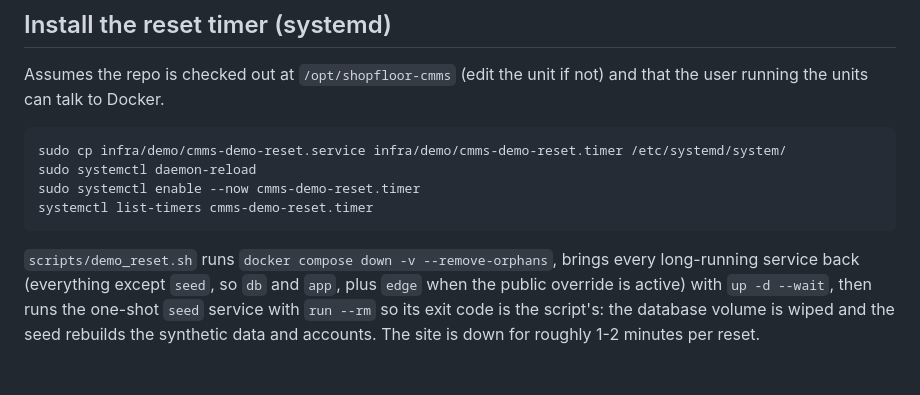
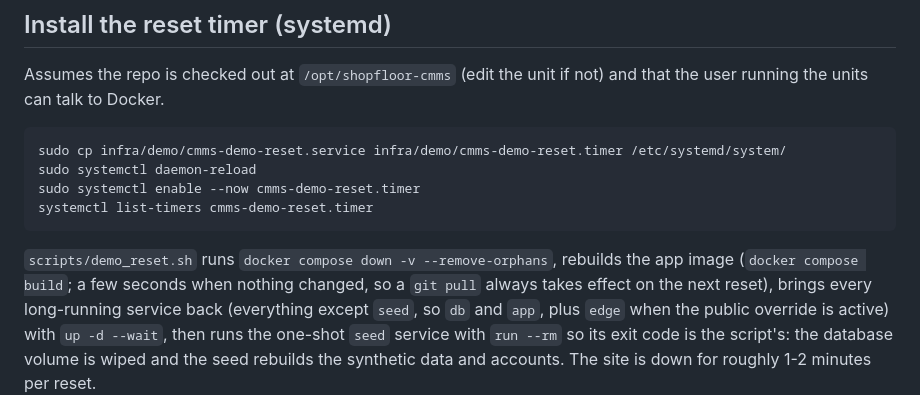
Before and after one commit to Chris0426/shopfloor-cmms, a Markdown page: infra/demo/README.md, the part around the change. Drawn GitHub-style.

Commit message:
docs(demo): README mentions the rebuild step in demo_reset.sh
Co-Authored-By: Claude Fable 5.1 <noreply@anthropic.com>

````diff
--- a/infra/demo/README.md
+++ b/infra/demo/README.md
@@ -34,7 +34,9 @@ sudo systemctl enable --now cmms-demo-reset.timer
 systemctl list-timers cmms-demo-reset.timer
 ```
 
-`scripts/demo_reset.sh` runs `docker compose down -v --remove-orphans`, brings every
+`scripts/demo_reset.sh` runs `docker compose down -v --remove-orphans`, rebuilds the app image
+(`docker compose build`; a few seconds when nothing changed, so a `git pull` always takes effect
+on the next reset), brings every
 long-running service back (everything except `seed`, so `db` and `app`, plus `edge` when the
 public override is active) with `up -d --wait`, then runs the one-shot `seed` service with `run --rm` so its
 exit code is the script's: the database volume is wiped and the seed rebuilds the synthetic
````
